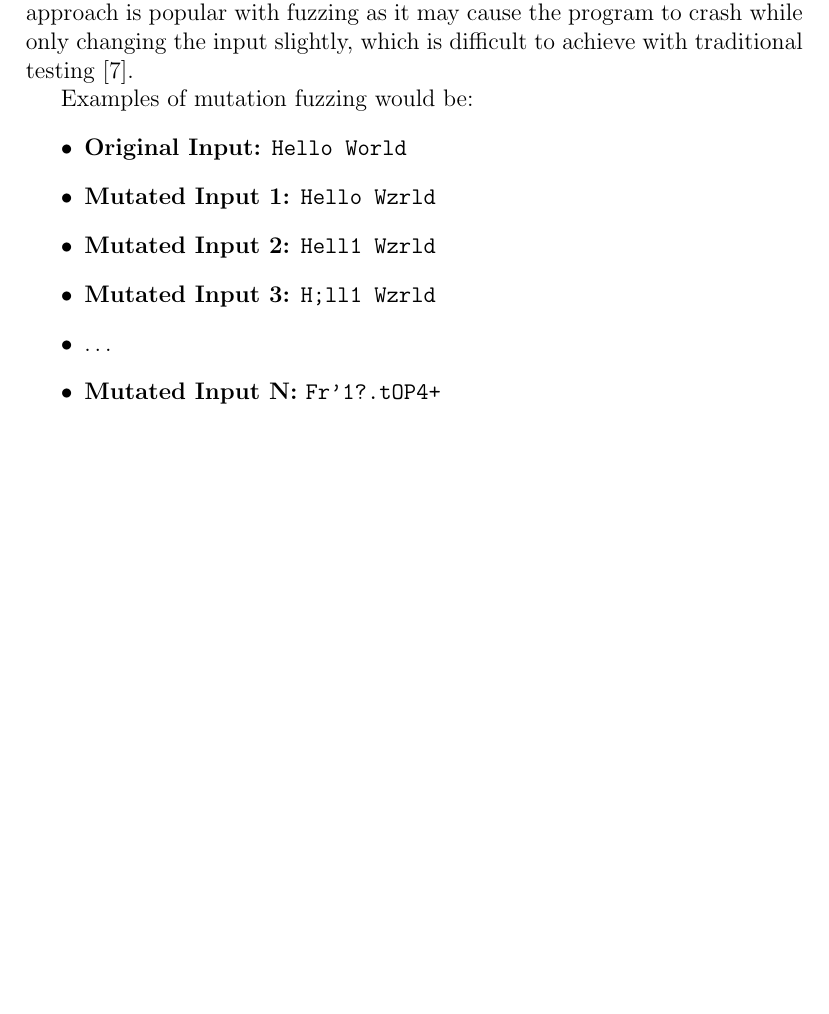
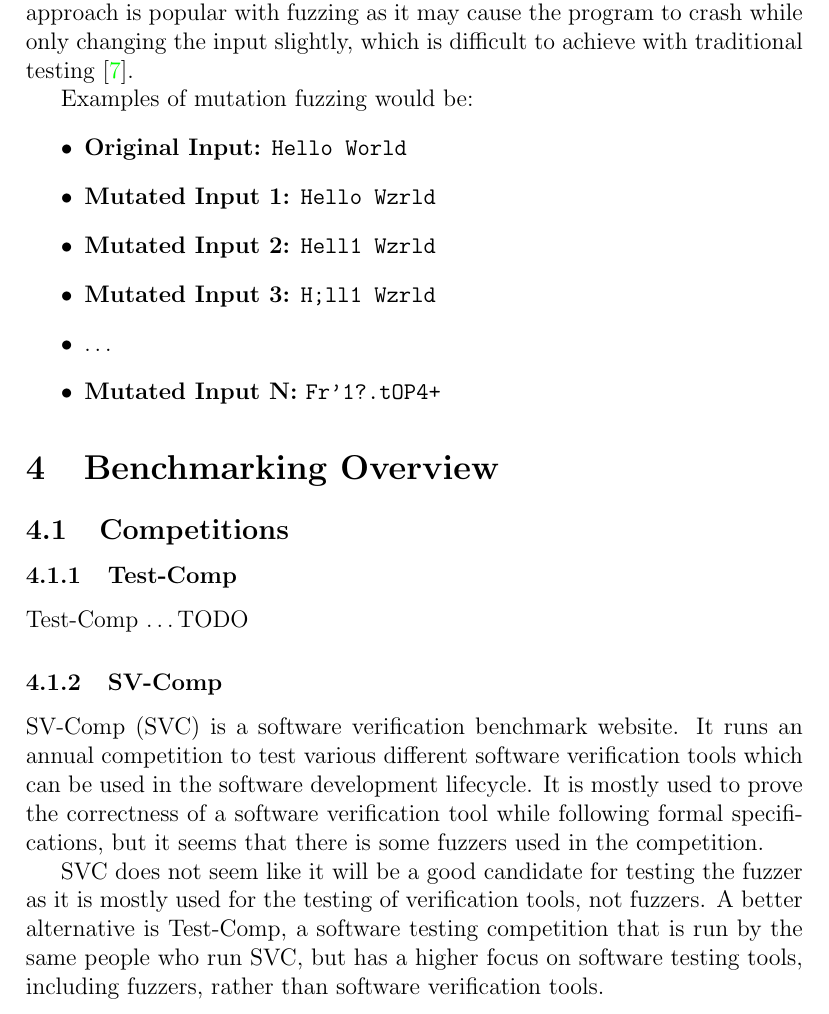
Before and after one commit to thestevenlol/SD4Project, a LaTeX document (docs/research/main.tex): part of page 5 of 6, cut so that both start at the same text, the shorter picture padded with empty space. Compiled offline with pdfLaTeX.

Commit message:
Update research with some information on benchmarking competitions, namely SV-Comp and Test-Comp.

```diff
--- a/docs/research/main.tex
+++ b/docs/research/main.tex
@@ -10,6 +10,7 @@
 \usepackage{wrapfig}
 \graphicspath{ {./images/} }
 \usepackage[hidelinks]{hyperref}
+\hypersetup{colorlinks=true,linkcolor=black,urlcolor=blue}
 \usepackage[style=numeric]{biblatex}
 \addbibresource{refs.bib}
 
@@ -104,6 +103,20 @@ Examples of mutation fuzzing would be:
     \item \textbf{Mutated Input N:} \texttt{Fr'1?.tOP4+}
 \end{itemize}
 
+\section{Benchmarking Overview}
+\subsection{Competitions}
+\subsubsection{Test-Comp}
+\hyperlink{https://test-comp.sosy-lab.org/2024/}{Test-Comp} \dots TODO
+
+\subsubsection{SV-Comp}
+\hyperlink{https://sv-comp.sosy-lab.org/}{SV-Comp} (SVC) is a software verification benchmark website. It runs an annual competition to test various different
+software verification tools which can be used in the software development lifecycle. It is mostly used to prove the correctness of a software verification tool
+while following formal specifications, but it seems that there is some fuzzers used in the competition.
+
+SVC does not seem like it will be a good candidate for testing the fuzzer as it is mostly used for the testing of verification tools, not fuzzers. A better
+alternative is \hyperlink{https://test-comp.sosy-lab.org/2024/}{Test-Comp}, a software testing competition that is run by the same people who run SVC, but has a
+higher focus on software testing tools, including fuzzers, rather than software verification tools.
+
 \newpage
 
 \printbibliography
```
Also changed, not shown: docs/research/main.pdf, docs/research/main.tex (2 more changed lines), 7 other files.
